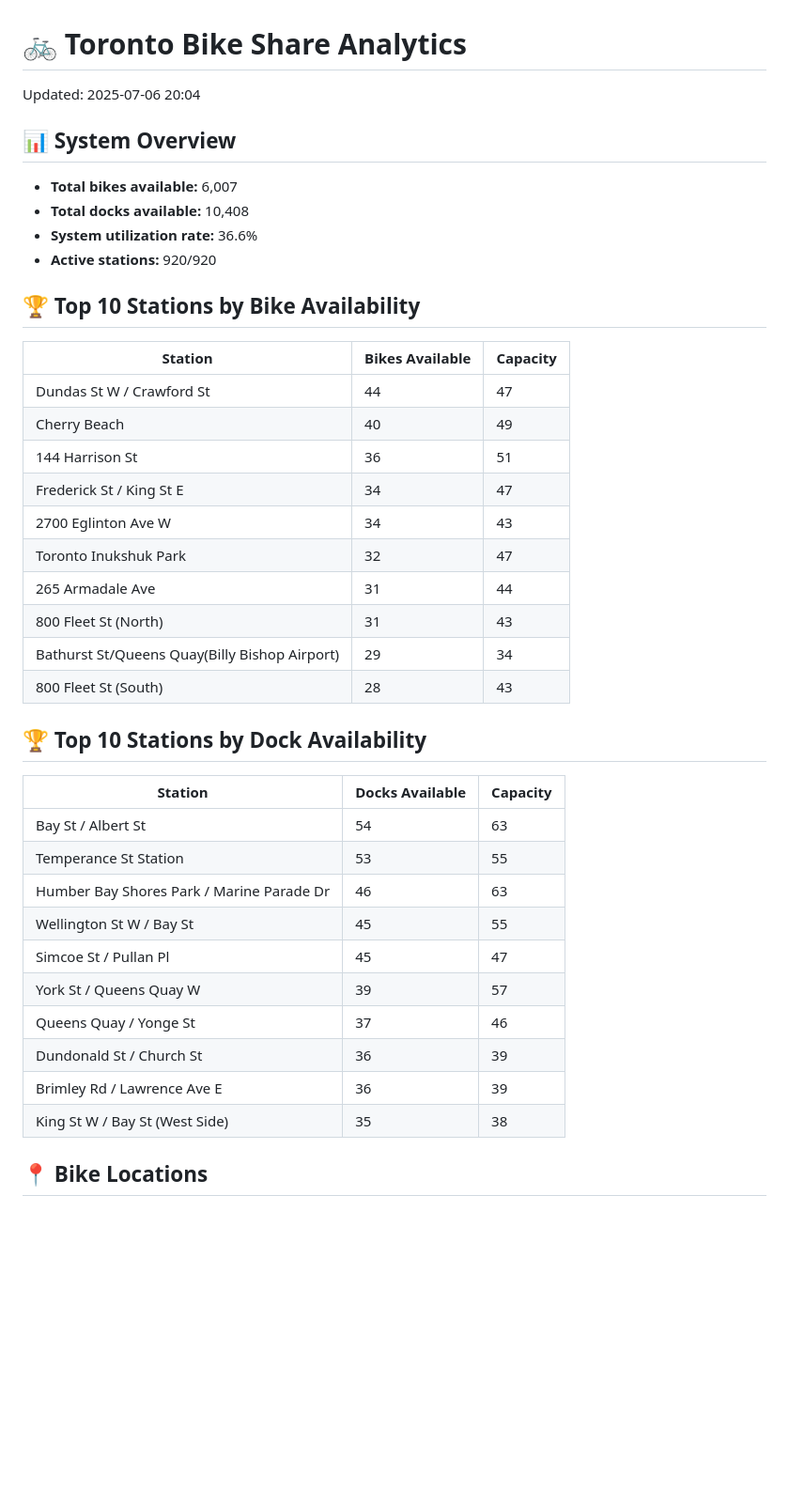
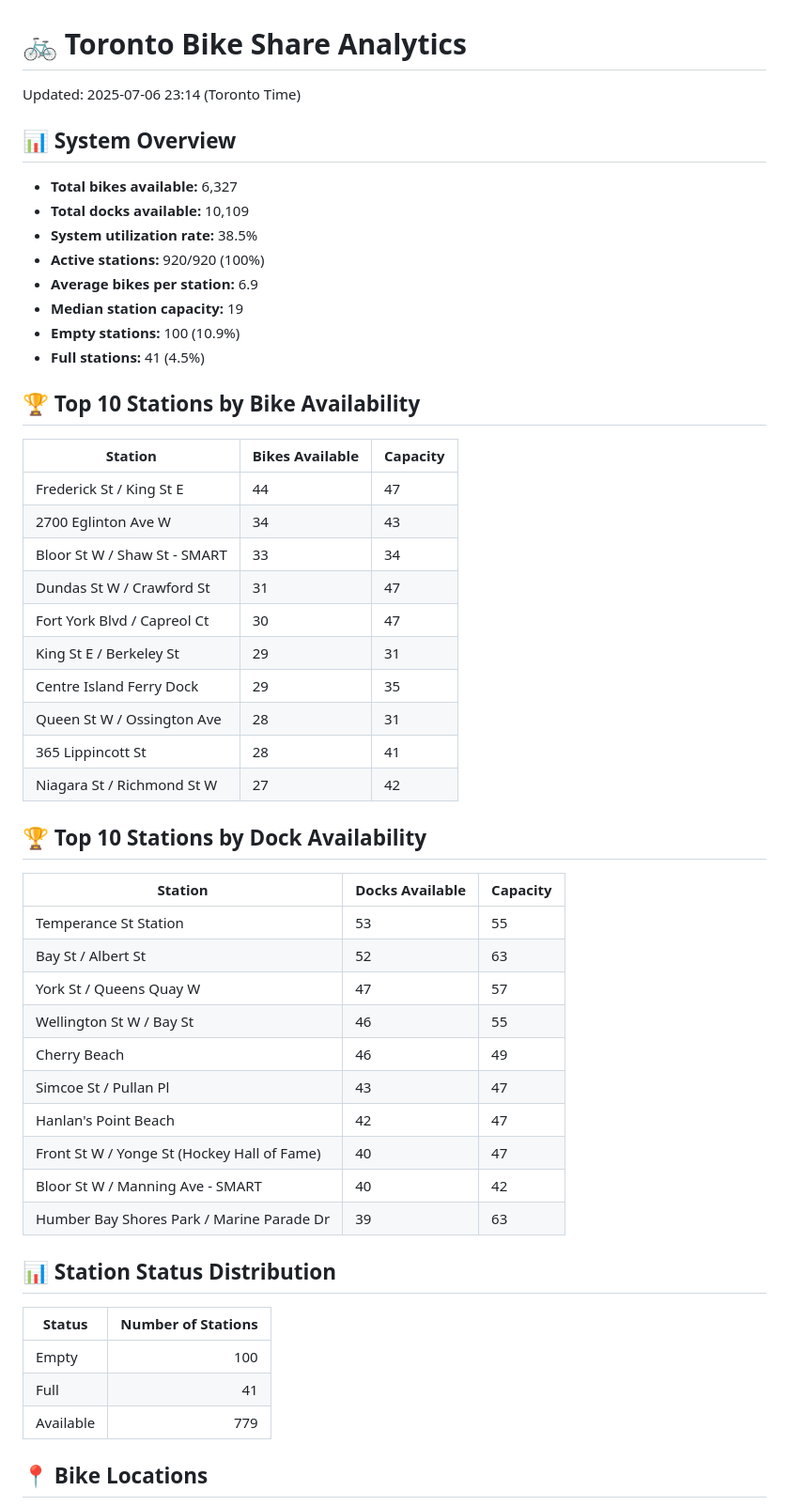
Before and after one commit to bryanpaget/toronto-bikeshare, a Markdown page: README.md, the part around the change printed below. Shown: that part at 94% size. Drawn GitHub-style; blank space fills up the shorter version.

```diff
--- a/README.md
+++ b/README.md
@@ -1,40 +1,51 @@
 # 🚲 Toronto Bike Share Analytics
 
-Updated: 2025-07-06 20:04
+Updated: 2025-07-06 23:14 (Toronto Time)
 
 ## 📊 System Overview
-- **Total bikes available:** 6,007
-- **Total docks available:** 10,408
-- **System utilization rate:** 36.6%
-- **Active stations:** 920/920
+- **Total bikes available:** 6,327
+- **Total docks available:** 10,109
+- **System utilization rate:** 38.5%
+- **Active stations:** 920/920 (100%)
+- **Average bikes per station:** 6.9
+- **Median station capacity:** 19
+- **Empty stations:** 100 (10.9%)
+- **Full stations:** 41 (4.5%)
 
 ## 🏆 Top 10 Stations by Bike Availability
 | Station | Bikes Available | Capacity |
-| --- | --- | --- |
-| Dundas St W / Crawford St | 44 | 47 |
-| Cherry Beach | 40 | 49 |
-| 144 Harrison St | 36 | 51 |
-| Frederick St / King St E | 34 | 47 |
+|---------|-----------------|----------|
+| Frederick St / King St E | 44 | 47 |
 | 2700 Eglinton Ave W | 34 | 43 |
-| Toronto Inukshuk Park | 32 | 47 |
-| 265 Armadale Ave | 31 | 44 |
-| 800 Fleet St (North) | 31 | 43 |
-| Bathurst St/Queens Quay(Billy Bishop Airport) | 29 | 34 |
-| 800 Fleet St (South) | 28 | 43 |
+| Bloor St W / Shaw St - SMART | 33 | 34 |
+| Dundas St W / Crawford St | 31 | 47 |
+| Fort York  Blvd / Capreol Ct | 30 | 47 |
+| King St E / Berkeley St | 29 | 31 |
+| Centre Island Ferry Dock | 29 | 35 |
+| Queen St W / Ossington Ave | 28 | 31 |
+| 365 Lippincott St | 28 | 41 |
+| Niagara St / Richmond St W | 27 | 42 |
 
 ## 🏆 Top 10 Stations by Dock Availability
 | Station | Docks Available | Capacity |
-| --- | --- | --- |
-| Bay St / Albert St | 54 | 63 |
+|---------|-----------------|----------|
 | Temperance St Station | 53 | 55 |
-| Humber Bay Shores Park / Marine Parade Dr | 46 | 63 |
-| Wellington St W / Bay St | 45 | 55 |
-| Simcoe St / Pullan Pl | 45 | 47 |
-| York St / Queens Quay W | 39 | 57 |
-| Queens Quay / Yonge St | 37 | 46 |
-| Dundonald St / Church St | 36 | 39 |
-| Brimley Rd / Lawrence Ave E  | 36 | 39 |
-| King St W / Bay St (West Side) | 35 | 38 |
+| Bay St / Albert St | 52 | 63 |
+| York St / Queens Quay W | 47 | 57 |
+| Wellington St W / Bay St | 46 | 55 |
+| Cherry Beach | 46 | 49 |
+| Simcoe St / Pullan Pl | 43 | 47 |
+| Hanlan's Point Beach | 42 | 47 |
+| Front St W / Yonge St (Hockey Hall of Fame) | 40 | 47 |
+| Bloor St W / Manning Ave - SMART | 40 | 42 |
+| Humber Bay Shores Park / Marine Parade Dr | 39 | 63 |
+
+## 📊 Station Status Distribution
+| Status     | Number of Stations |
+|------------|-------------------:|
+| Empty      | 100 |
+| Full       | 41 |
+| Available  | 779 |
 
 ## 📍 Bike Locations
 ![Bike Locations](docs/plots/location_plot.png)
```
Also changed, not shown: other parts of README.md (+19 -2 lines), docs/plots/availability_dist.png (added), docs/plots/location_plot.png, docs/plots/status_distribution.png (added).
